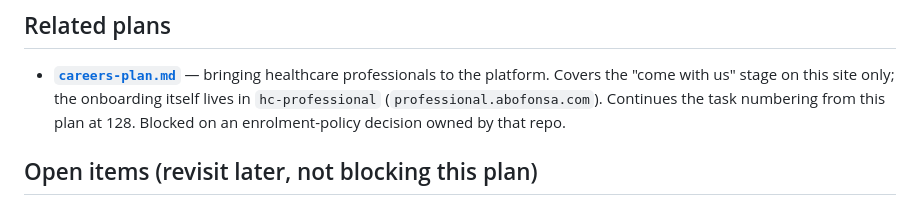
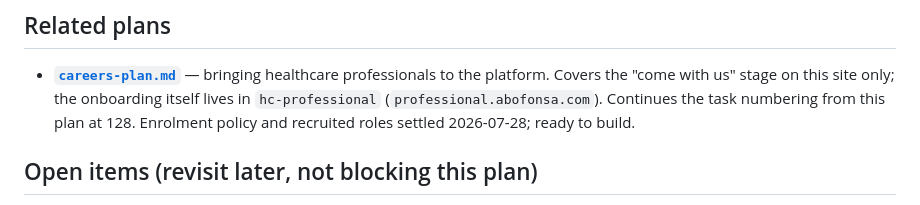
Before and after one commit to kojoampia/hc-abofonsa-web, a Markdown page: plan.md, the part around the change. GitHub-like rendering.

```diff
--- a/plan.md
+++ b/plan.md
@@ -624,7 +624,7 @@ documented *default*; confirm before removing the "placeholder" framing in produ
 - **[`careers-plan.md`](careers-plan.md)** — bringing healthcare professionals to the platform.
   Covers the "come with us" stage on this site only; the onboarding itself lives in
   `hc-professional` (`professional.abofonsa.com`). Continues the task numbering from this plan at
-  128. Blocked on an enrolment-policy decision owned by that repo.
+  128. Enrolment policy and recruited roles settled 2026-07-28; ready to build.
 
 ## Open items (revisit later, not blocking this plan)
 
```
Also changed, not shown: careers-plan.md (+47 -29 lines).
